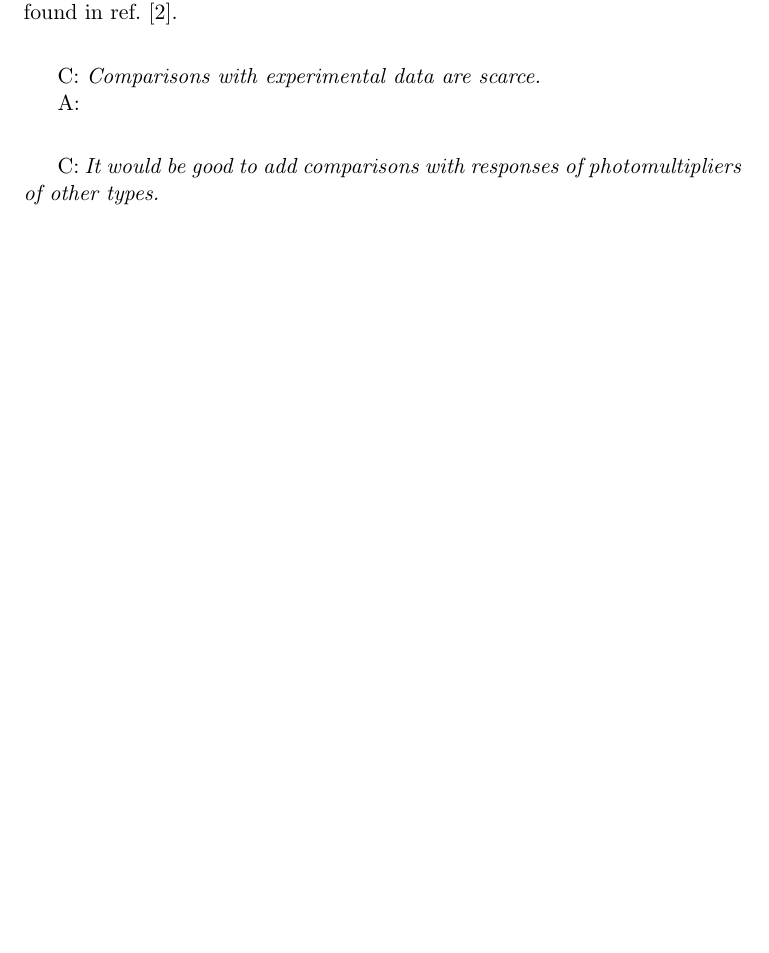
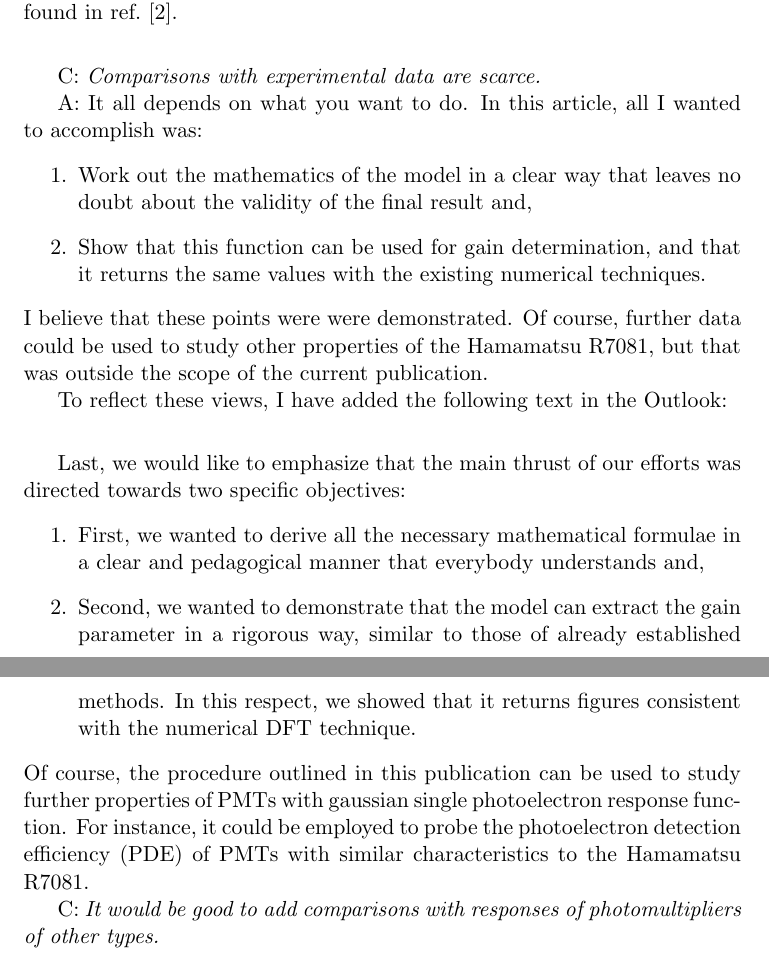
Before and after one commit to lkalousis/arxiv-, a LaTeX document (answers.tex): part of page 1 of 2 before the commit and two parts of pages 1 and 2 of 2 after it, the two joined at a grey line, cut so that both start at the same text, the shorter picture padded with empty space. Compiled offline with pdfLaTeX.

Commit message:
Modify answers

```diff
--- a/answers.tex
+++ b/answers.tex
@@ -30,8 +30,29 @@ The $w$ pre-factor parametrizes the probability for this process to occur. A bet
 
 C: \emph{Comparisons with experimental data are scarce.}
 
-A:
+A: It all depends on what you want to do. In this article, all I wanted to accomplish was:
+\begin{enumerate}
+\item Work out the mathematics of the model in a clear way that leaves no doubt about the validity of the final result and,
+\item Show that this function can be used for gain determination, and that it returns the same values with the existing numerical techniques.
+\end{enumerate}
+I believe that these points were were demonstrated.
+Of course, further data could be used to study other properties of the Hamamatsu R7081, but that was outside the scope of the current publication.
+
+To reflect these views, I have added the following text in the Outlook:
 \\[1ex]
+
+Last, we would like to emphasize that the main thrust of our efforts was directed towards two specific objectives:
+\begin{enumerate}
+\item First, we wanted to derive all the necessary mathematical formulae in a clear and pedagogical manner that everybody understands and,
+\item Second, we wanted to demonstrate that the model can extract the gain parameter in a rigorous way, similar to those of already established methods.
+In this respect, we showed that it returns figures consistent with the numerical DFT technique.
+\end{enumerate}
+Of course, the procedure outlined in this publication can be used to study further properties of PMTs with gaussian single photoelectron response function.
+For instance, it could be employed to probe the photoelectron detection efficiency (PDE) of PMTs with similar characteristics to the Hamamatsu R7081.
+
+
+
+
 
 C: \emph{It would be good to add comparisons with responses of photomultipliers of other types. }
 
```
Also changed, not shown: idpmt-ana.tex (+8 -0 lines).
